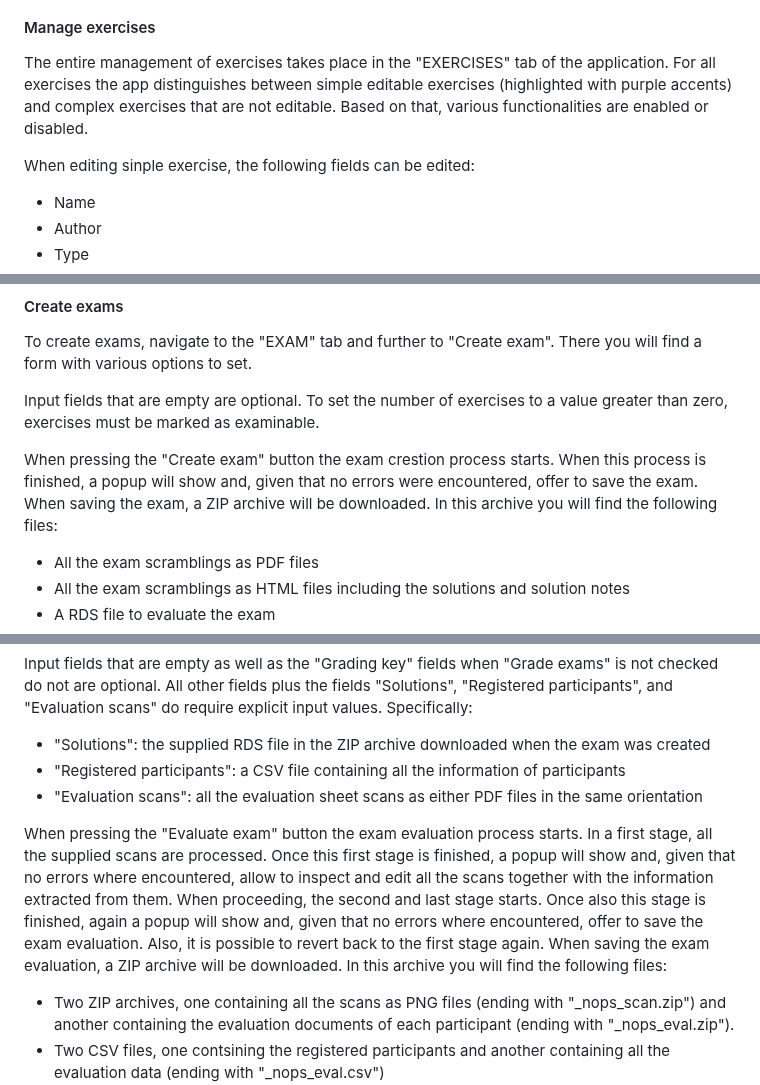
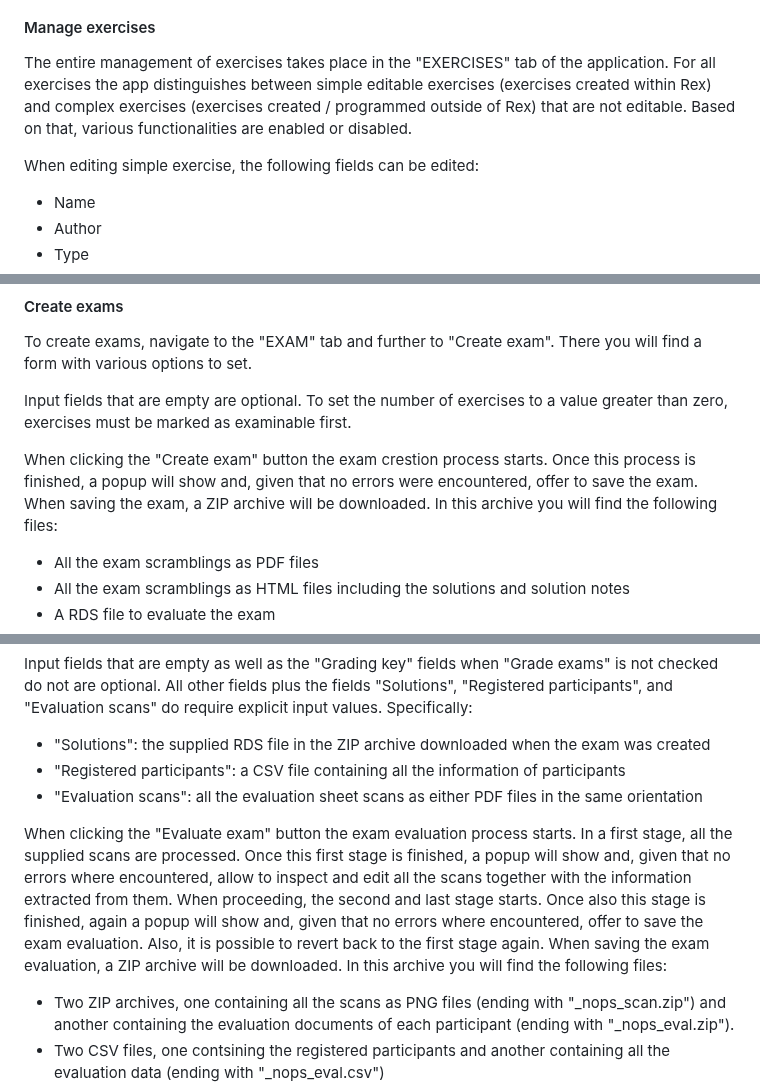
Before and after one commit to guesswho1234/Rex, a Markdown page: README.md, 3 parts joined by grey strips. Drawn GitHub-style.

```diff
--- a/README.md
+++ b/README.md
@@ -61,9 +61,9 @@ Once you got the application running, authenticate using "rex" as both login and
 #### Manage exercises
 
 The entire management of exercises takes place in the "EXERCISES" tab of the application. For all exercises the app
-distinguishes between simple editable exercises (highlighted with purple accents) and complex exercises that are not editable. Based on that, various functionalities are enabled or disabled.
+distinguishes between simple editable exercises (exercises created within Rex) and complex exercises (exercises created / programmed outside of Rex) that are not editable. Based on that, various functionalities are enabled or disabled.
 
-When editing sinple exercise, the following fields can be edited:
+When editing simple exercise, the following fields can be edited:
 - Name
 - Author
 - Type
@@ -82,9 +82,9 @@ On the top right of the exercises tab, summary information on all exercises that
 
 To create exams, navigate to the "EXAM" tab and further to "Create exam". There you will find a form with various options to set.
 
-Input fields that are empty are optional. To set the number of exercises to a value greater than zero, exercises must be marked as examinable.
+Input fields that are empty are optional. To set the number of exercises to a value greater than zero, exercises must be marked as examinable first.
 
-When pressing the "Create exam" button the exam crestion process starts. When this process is finished, a popup will show and, given that no errors were encountered, offer to save the exam. When saving the exam, a ZIP archive will be downloaded. In this archive you will find the following files:
+When clicking the "Create exam" button the exam crestion process starts. Once this process is finished, a popup will show and, given that no errors were encountered, offer to save the exam. When saving the exam, a ZIP archive will be downloaded. In this archive you will find the following files:
 - All the exam scramblings as PDF files
 - All the exam scramblings as HTML files including the solutions and solution notes
 - A RDS file to evaluate the exam
@@ -100,7 +100,7 @@ Input fields that are empty as well as the "Grading key" fields when "Grade exam
 - "Registered participants": a CSV file containing all the information of participants
 - "Evaluation scans": all the evaluation sheet scans as either PDF files in the same orientation
 
-When pressing the "Evaluate exam" button the exam evaluation process starts. In a first stage, all the supplied scans are processed. Once this first stage is finished, a popup will show and, given that no errors where encountered, allow to inspect and edit all the scans together with the information extracted from them. When proceeding, the second and last stage starts. Once also this stage is finished, again a popup will show and, given that no errors where encountered, offer to save the exam evaluation. Also, it is possible to revert back to the first stage again. When saving the exam evaluation, a ZIP archive will be downloaded. In this archive you will find the following files:
+When clicking the "Evaluate exam" button the exam evaluation process starts. In a first stage, all the supplied scans are processed. Once this first stage is finished, a popup will show and, given that no errors where encountered, allow to inspect and edit all the scans together with the information extracted from them. When proceeding, the second and last stage starts. Once also this stage is finished, again a popup will show and, given that no errors where encountered, offer to save the exam evaluation. Also, it is possible to revert back to the first stage again. When saving the exam evaluation, a ZIP archive will be downloaded. In this archive you will find the following files:
 - Two ZIP archives, one containing all the scans as PNG files (ending with "_nops_scan.zip") and another containing the evaluation documents of each participant (ending with "_nops_eval.zip").
 - Two CSV files, one contsining the registered participants and another containing all the evaluation data (ending with "_nops_eval.csv")
 - The RDS file used to evaluate the exam
```
